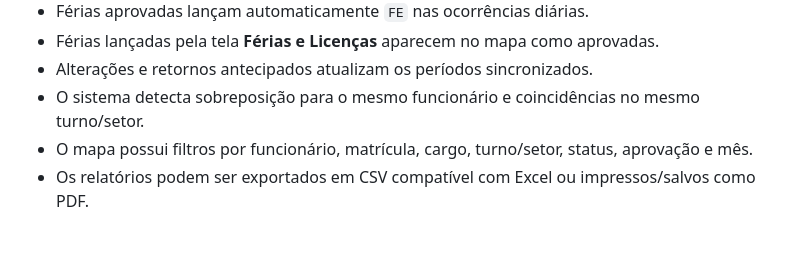
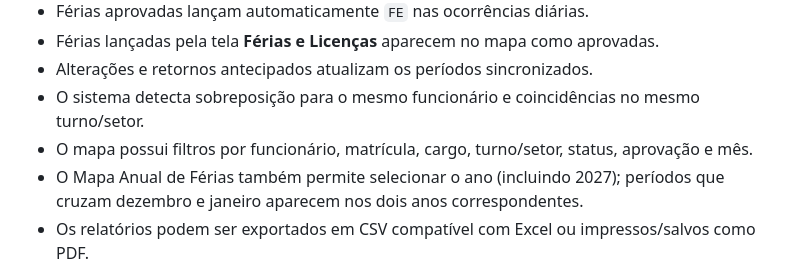
Before and after one commit to fabr-alves/SISTEMA-RH, a Markdown page: README.md, the part around the change. Rendered like a GitHub page; blank space fills up the shorter version.

Commit message:
Documenta filtro de ano no mapa de férias

```diff
--- a/README.md
+++ b/README.md
@@ -51,6 +51,7 @@ O arquivo `mapa-ferias.html` deve permanecer na mesma pasta do `index.html`. O m
 - Alterações e retornos antecipados atualizam os períodos sincronizados.
 - O sistema detecta sobreposição para o mesmo funcionário e coincidências no mesmo turno/setor.
 - O mapa possui filtros por funcionário, matrícula, cargo, turno/setor, status, aprovação e mês.
+- O Mapa Anual de Férias também permite selecionar o ano (incluindo 2027); períodos que cruzam dezembro e janeiro aparecem nos dois anos correspondentes.
 - Os relatórios podem ser exportados em CSV compatível com Excel ou impressos/salvos como PDF.
 
 Na lista principal de funcionários existe uma segunda linha de filtros abaixo dos títulos das colunas, permitindo filtrar nome/matrícula, função, turno, horário, contato e status.
```
